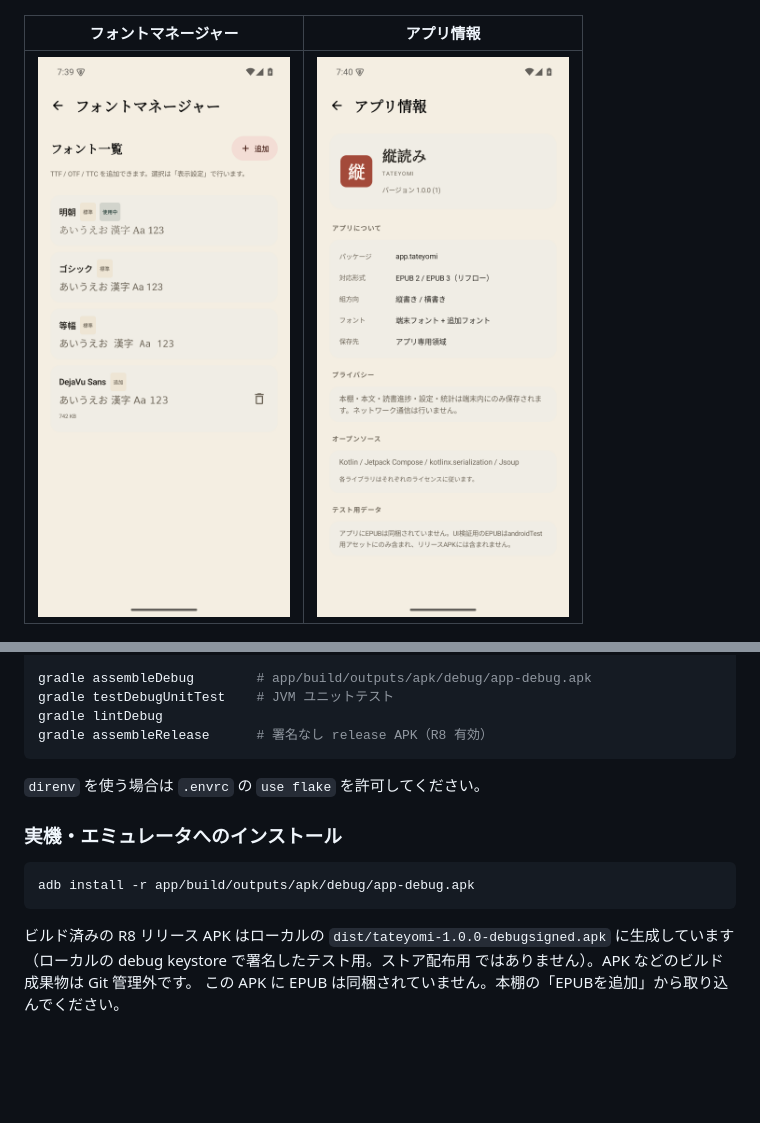
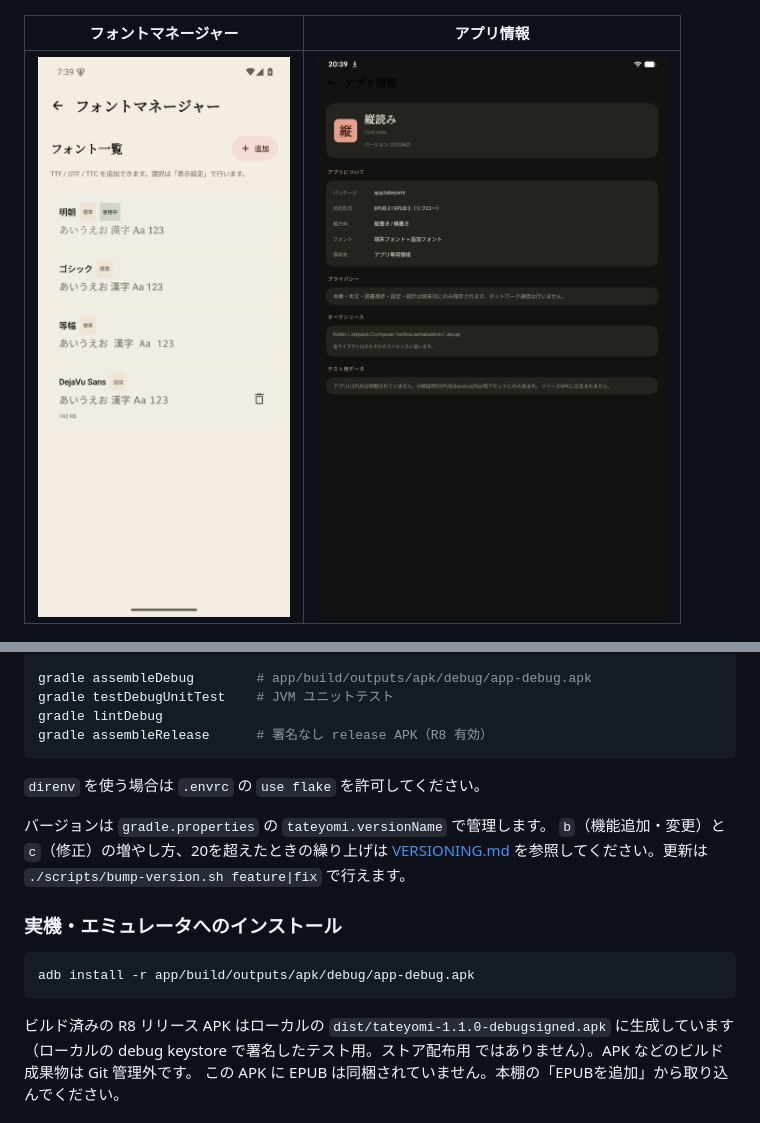
Before and after one commit to sashisashi569/tateyomi, a Markdown page: README.md, 2 parts joined by grey strips. GitHub-like rendering; pictures changed too: docs/screenshots/app-info.png; blank space fills up the shorter version.

````diff
--- a/README.md
+++ b/README.md
@@ -102,13 +102,18 @@ gradle assembleRelease      # 署名なし release APK（R8 有効）
 
 `direnv` を使う場合は `.envrc` の `use flake` を許可してください。
 
+バージョンは `gradle.properties` の `tateyomi.versionName` で管理します。
+`b`（機能追加・変更）と `c`（修正）の増やし方、20を超えたときの繰り上げは
+[VERSIONING.md](VERSIONING.md) を参照してください。更新は
+`./scripts/bump-version.sh feature|fix` で行えます。
+
 ### 実機・エミュレータへのインストール
 
 ```bash
 adb install -r app/build/outputs/apk/debug/app-debug.apk
 ```
 
-ビルド済みの R8 リリース APK はローカルの `dist/tateyomi-1.0.0-debugsigned.apk`
+ビルド済みの R8 リリース APK はローカルの `dist/tateyomi-1.1.0-debugsigned.apk`
 に生成しています（ローカルの debug keystore で署名したテスト用。ストア配布用
 ではありません）。APK などのビルド成果物は Git 管理外です。
 この APK に EPUB は同梱されていません。本棚の「EPUBを追加」から取り込んでください。
````
Also changed, not shown: VERSIONING.md (added, +65 -0 lines), 4 other files.
